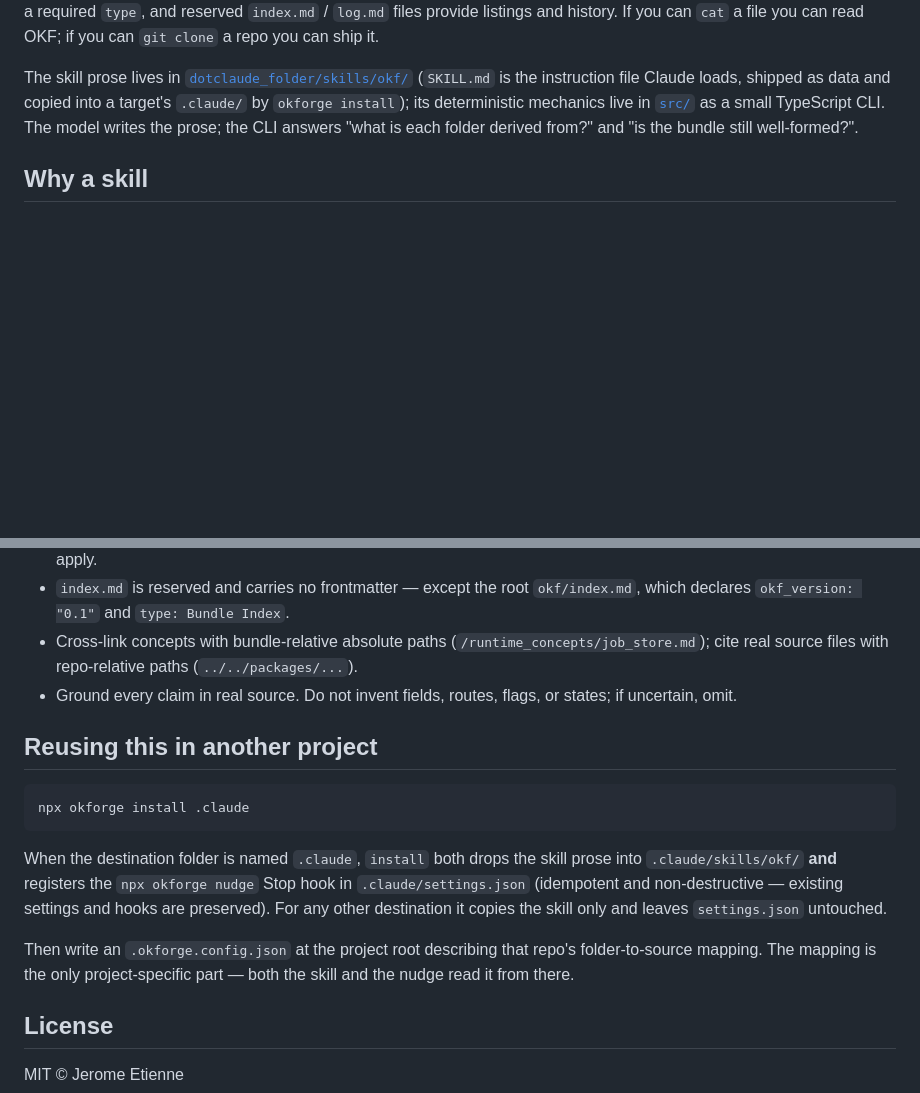
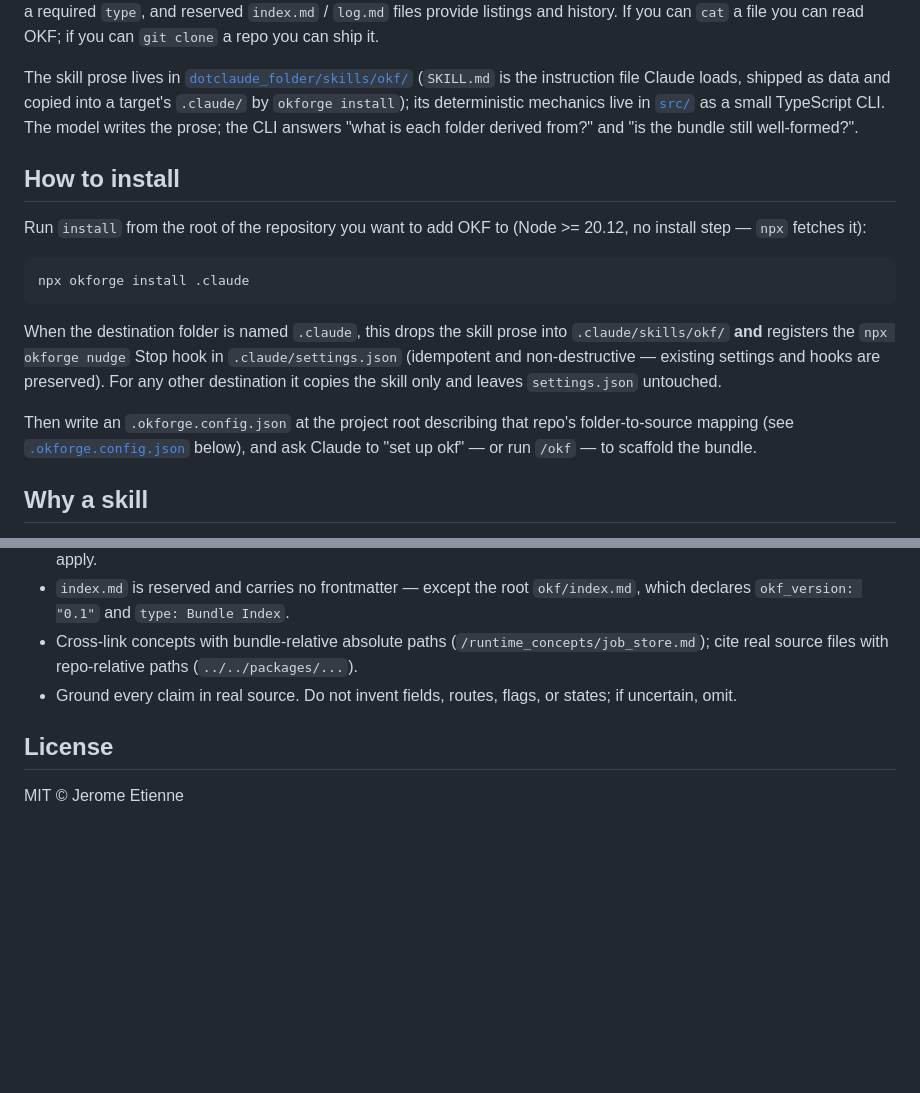
Before and after one commit to jeromeetienne/okforge, a Markdown page: README.md, 2 parts joined by grey strips. GitHub-like rendering; blank space fills up the shorter version.

Commit message:
Add 'How to install' section as first section in README

````diff
--- a/README.md
+++ b/README.md
@@ -15,6 +15,25 @@ The skill prose lives in [`dotclaude_folder/skills/okf/`](dotclaude_folder/skill
 target's `.claude/` by `okforge install`); its deterministic mechanics live in
 [`src/`](src) as a small TypeScript CLI. The model writes the prose; the CLI
 answers "what is each folder derived from?" and "is the bundle still well-formed?".
+
+## How to install
+
+Run `install` from the root of the repository you want to add OKF to (Node >=
+20.12, no install step — `npx` fetches it):
+
+```bash
+npx okforge install .claude
+```
+
+When the destination folder is named `.claude`, this drops the skill prose into
+`.claude/skills/okf/` **and** registers the `npx okforge nudge` Stop hook in
+`.claude/settings.json` (idempotent and non-destructive — existing settings and
+hooks are preserved). For any other destination it copies the skill only and
+leaves `settings.json` untouched.
+
+Then write an `.okforge.config.json` at the project root describing that repo's
+folder-to-source mapping (see [`.okforge.config.json`](#usable-in-any-repository-okforgeconfigjson)
+below), and ask Claude to "set up okf" — or run `/okf` — to scaffold the bundle.
 
 ## Why a skill
 
@@ -139,22 +158,6 @@ dotclaude_folder/           data shipped to a target's .claude/ by `okforge inst
 - Ground every claim in real source. Do not invent fields, routes, flags, or
   states; if uncertain, omit.
 
-## Reusing this in another project
-
-```bash
-npx okforge install .claude
-```
-
-When the destination folder is named `.claude`, `install` both drops the skill
-prose into `.claude/skills/okf/` **and** registers the `npx okforge nudge` Stop
-hook in `.claude/settings.json` (idempotent and non-destructive — existing
-settings and hooks are preserved). For any other destination it copies the skill
-only and leaves `settings.json` untouched.
-
-Then write an `.okforge.config.json` at the project root describing that repo's
-folder-to-source mapping. The mapping is the only project-specific part — both the
-skill and the nudge read it from there.
-
 ## License
 
 MIT © Jerome Etienne
````
